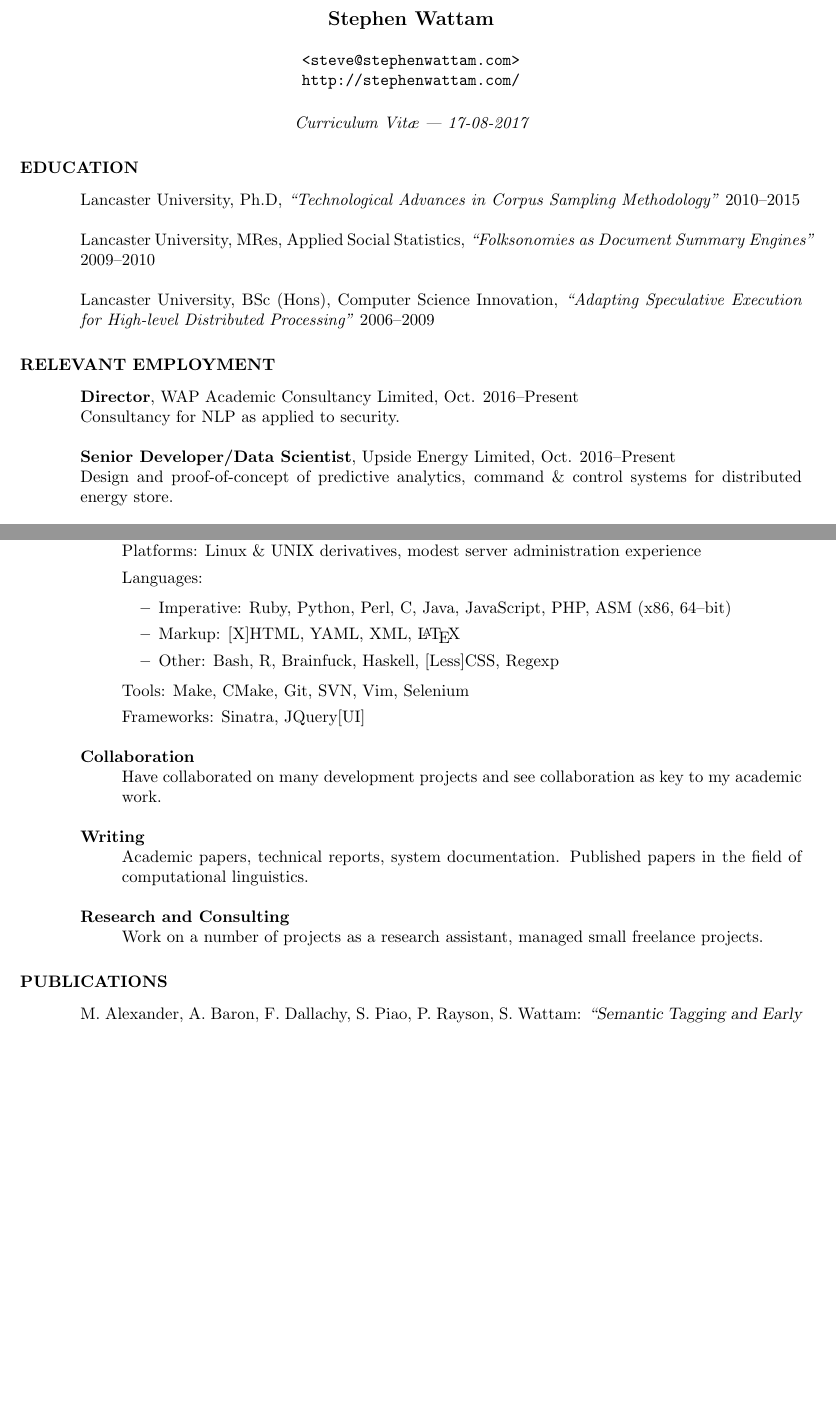
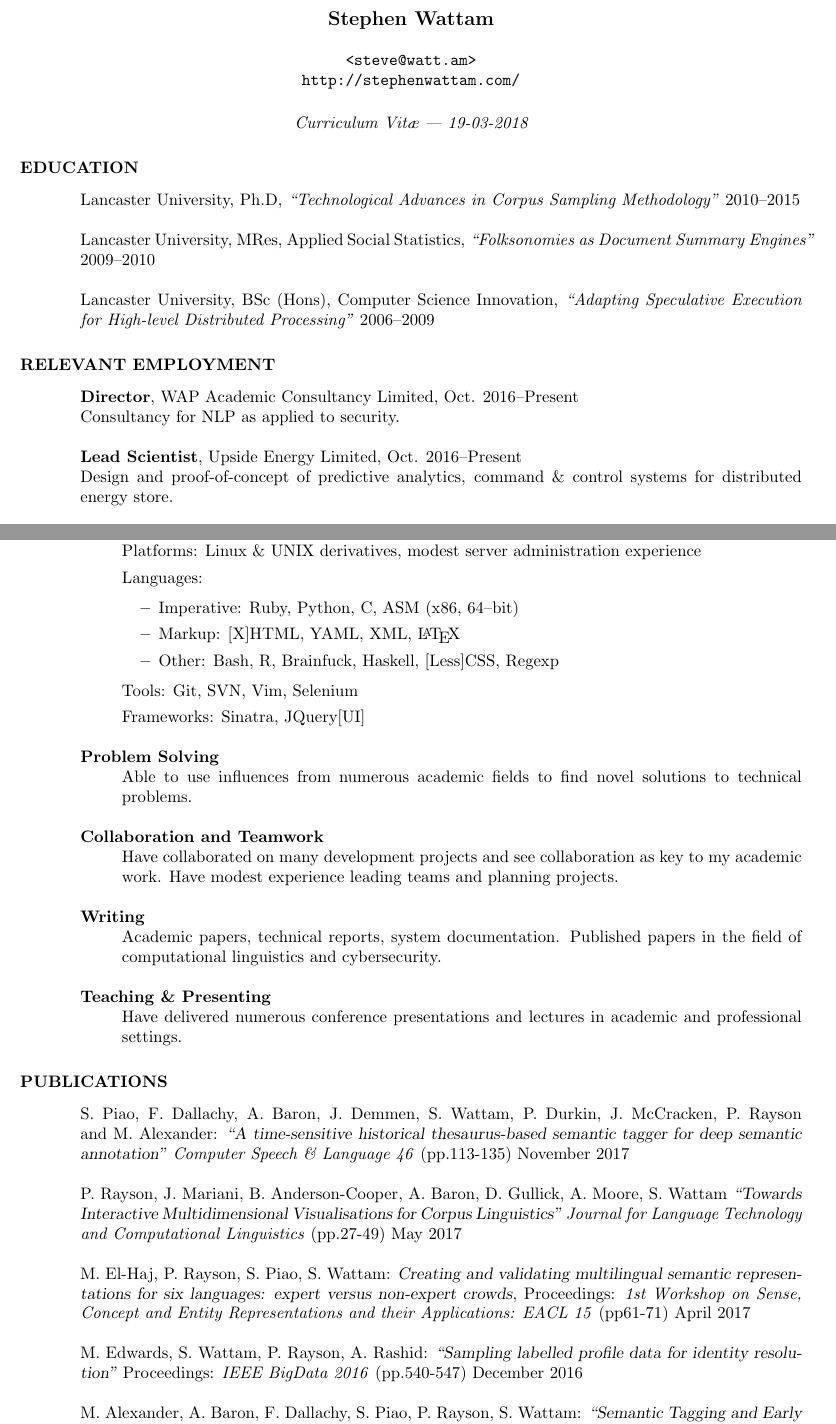
Before and after one commit to StephenWattam/CV, a LaTeX CV (cv.tex): two parts of pages 1 and 2 of 3, joined at a grey line, cut so that both start at the same text, the shorter picture padded with empty space. Compiled offline with pdfLaTeX.

Commit message:
Updated list of publications

```diff
--- a/cv.tex
+++ b/cv.tex
@@ -39,7 +39,7 @@
 \thispagestyle{empty} % this page does not have a header
 \name{Stephen Wattam}
 \address{\\
-\texttt{<steve@stephenwattam.com>}\\
+\texttt{\ \ \ \ \ <steve@watt.am>}\\
 \texttt{http://stephenwattam.com/}}
 %     222 South Main Street\\
 % North Adams, MA 01247\\
@@ -48,7 +48,7 @@
 
 \begin{resume}
 \vspace{0.2in}
-\moveleft.5\sectionwidth\centerline{\it Curriculum Vit\ae~---~17-08-2017}
+\moveleft.5\sectionwidth\centerline{\it Curriculum Vit\ae~---~19-03-2018}
 
 \section{EDUCATION}
 \vspace{0.1in}
@@ -78,7 +78,7 @@
     Oct. 2016--Present\\
     Consultancy for NLP as applied to security.
 
-    {\bf Senior Developer/Data Scientist},
+    {\bf Lead Scientist},
     Upside Energy Limited,
     Oct. 2016--Present\\
     Design and proof-of-concept of predictive analytics, command \& control systems for distributed energy store.
@@ -157,30 +156,39 @@
             \item[] Platforms: Linux \& UNIX derivatives, modest server administration experience
             \item[] Languages:
                 \begin{itemize}
-                    \item Imperative: Ruby, Python, Perl, C, Java, JavaScript, PHP, ASM (x86, 64--bit)
+                    \item Imperative: Ruby, Python, C, ASM (x86, 64--bit)
                     \item Markup: [X]HTML, YAML, XML, \LaTeX
                     \item Other: Bash, R, Brainfuck, Haskell, [Less]CSS, Regexp
                 \end{itemize}
-            \item[] Tools: Make, CMake, Git, SVN, Vim, Selenium
+            \item[] Tools: Git, SVN, Vim, Selenium
             \item[] Frameworks: Sinatra, JQuery[UI]
         \end{itemize}
 
-  {\bf Collaboration}
+  {\bf Problem Solving}
     \begin{itemize}
-      \item[] Have collaborated on many development projects and see collaboration as key to my academic work.
+      \item[] Able to use influences from numerous academic fields to find novel solutions to technical problems.
+      \end{itemize}
+
+  {\bf Collaboration and Teamwork}
+    \begin{itemize}
+      \item[] Have collaborated on many development projects and see collaboration as key to my academic work.  Have modest experience leading teams and planning projects.
       \end{itemize}
 
   {\bf Writing}
     \begin{itemize} % Use \item[] to prevent a bullet from appearing
       \item[] Academic papers, technical reports, system documentation.
-        Published papers in the field of computational linguistics.
+        Published papers in the field of computational linguistics and cybersecurity.
       \end{itemize}
 
+  {\bf Teaching \& Presenting}
+    \begin{itemize}
+      \item[] Have delivered numerous conference presentations and lectures in academic and professional settings.
+    \end{itemize}
 
-   {\bf  Research and Consulting}
-    \begin{itemize}
-        \item[] Work on a number of projects as a research assistant, managed small freelance projects.
-    \end{itemize}
+   %{\bf Research and Consulting}
+   % \begin{itemize}
+   %     \item[] Work on a number of projects as a research assistant, managed small freelance projects.
+   % \end{itemize}
 
 
 \section{PUBLICATIONS}
@@ -190,12 +198,27 @@
 % Paper with Mahmoud about crowd sourcing
 %\textsl{Using Crowdsourcing to Build Multilingual Semantic Lexicons},
 
+
 % Scott's SAMUELS paper
-%S. Piao, F. Dallachy, A. Baron, J. Demmen, S. Wattam, P. Rayson, M. Alexander
-%\textsl{``A New Thesaurus-based Semantic Tagger for Deep Semantic Annotation''},
-%Computer Speech and Language
-%Accepted; pending publication
+S. Piao, F. Dallachy, A. Baron, J. Demmen, S. Wattam, P. Durkin, J. McCracken, P. Rayson and M. Alexander:
+\textsl{``A time-sensitive historical thesaurus-based semantic tagger for deep semantic annotation''}
+\textit{Computer Speech \& Language 46} (pp.113-135)
+November 2017
 
+P. Rayson, J. Mariani, B. Anderson-Cooper, A. Baron, D. Gullick, A. Moore, S. Wattam
+\textsl{``Towards Interactive Multidimensional Visualisations for Corpus Linguistics''}
+\textit{Journal for Language Technology and Computational Linguistics} (pp.27-49)
+May 2017
+
+M. El-Haj, P. Rayson, S. Piao, S. Wattam:
+\textsl{Creating and validating multilingual semantic representations for six languages: expert versus non-expert crowds},
+Proceedings: \textit{1st Workshop on Sense, Concept and Entity Representations and their Applications: EACL 15} (pp61-71)
+April 2017
+
+M. Edwards, S. Wattam, P. Rayson, A. Rashid:
+\textsl{``Sampling labelled profile data for identity resolution''}
+Proceedings: \textit{IEEE BigData 2016} (pp.540-547)
+December 2016
 
 M. Alexander, A. Baron, F. Dallachy, S. Piao, P. Rayson, S. Wattam:
 \textsl{``Semantic Tagging and Early Modern Collocates''},
```
Also changed, not shown: cv.tex (5 more changed lines), 1 other file.
